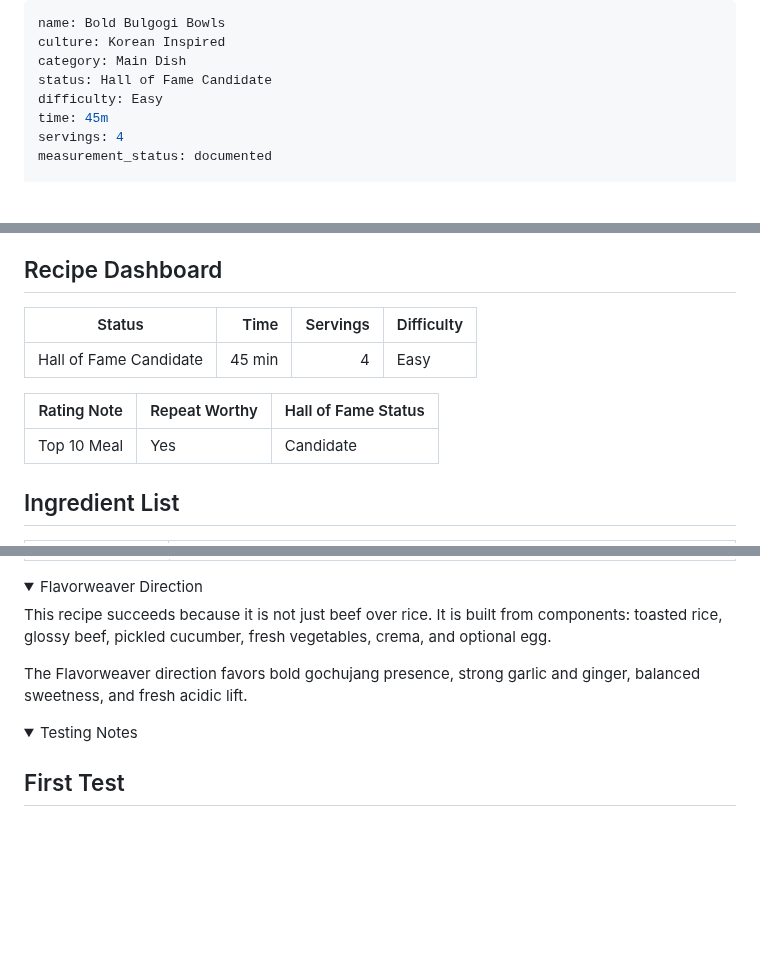
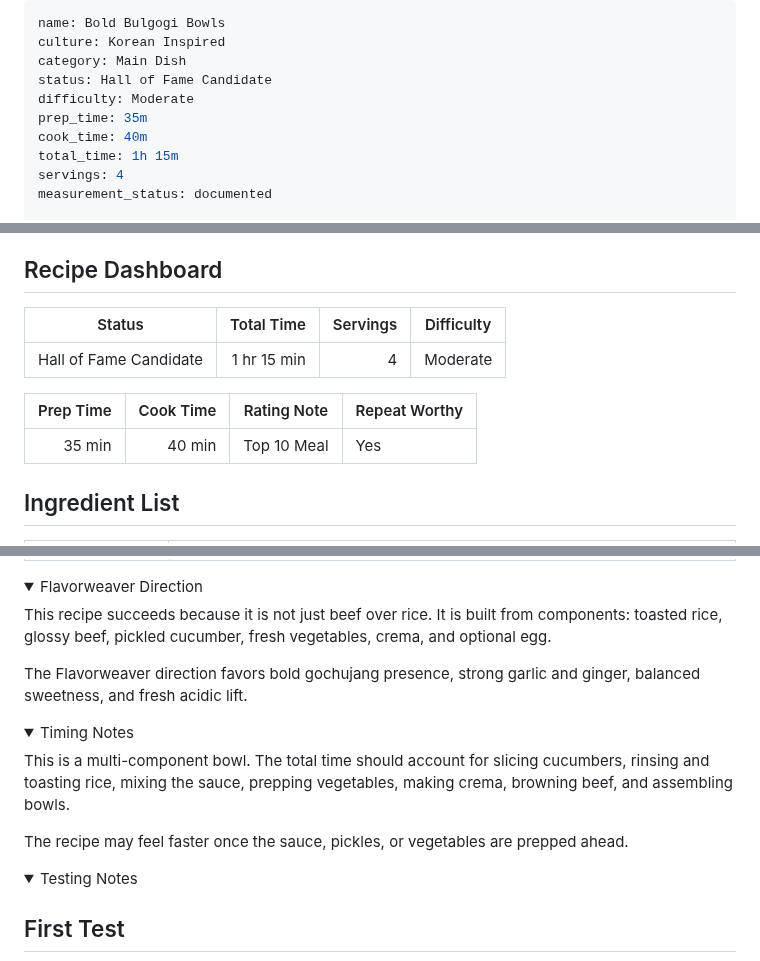
Before and after one commit to ablack2225/Flavorweaver, a Markdown page: recipes/korean/bold-bulgogi-bowls.md, 3 parts joined by grey strips. GitHub-like rendering; folded sections open; blank space fills up the shorter version.

Commit message:
Update Bold Bulgogi Bowls timing and difficulty

```diff
--- a/recipes/korean/bold-bulgogi-bowls.md
+++ b/recipes/korean/bold-bulgogi-bowls.md
@@ -3,8 +3,10 @@ name: Bold Bulgogi Bowls
 culture: Korean Inspired
 category: Main Dish
 status: Hall of Fame Candidate
-difficulty: Easy
-time: 45m
+difficulty: Moderate
+prep_time: 35m
+cook_time: 40m
+total_time: 1h 15m
 servings: 4
 measurement_status: documented
 
@@ -43,13 +46,13 @@ last_updated: 2026-06-11
 
 ## Recipe Dashboard
 
-| Status | Time | Servings | Difficulty |
+| Status | Total Time | Servings | Difficulty |
 |---|---:|---:|---|
-| Hall of Fame Candidate | 45 min | 4 | Easy |
+| Hall of Fame Candidate | 1 hr 15 min | 4 | Moderate |
 
-| Rating Note | Repeat Worthy | Hall of Fame Status |
-|---|---|---|
-| Top 10 Meal | Yes | Candidate |
+| Prep Time | Cook Time | Rating Note | Repeat Worthy |
+|---:|---:|---|---|
+| 35 min | 40 min | Top 10 Meal | Yes |
 
 ## Ingredient List
 
@@ -211,6 +214,15 @@ The Flavorweaver direction favors bold gochujang presence, strong garlic and gin
 </details>
 
 <details>
+<summary>Timing Notes</summary>
+
+This is a multi-component bowl. The total time should account for slicing cucumbers, rinsing and toasting rice, mixing the sauce, prepping vegetables, making crema, browning beef, and assembling bowls.
+
+The recipe may feel faster once the sauce, pickles, or vegetables are prepped ahead.
+
+</details>
+
+<details>
 <summary>Testing Notes</summary>
 
 ## First Test
```
Also changed, not shown: other parts of recipes/korean/bold-bulgogi-bowls.md (+2 -0 lines).
